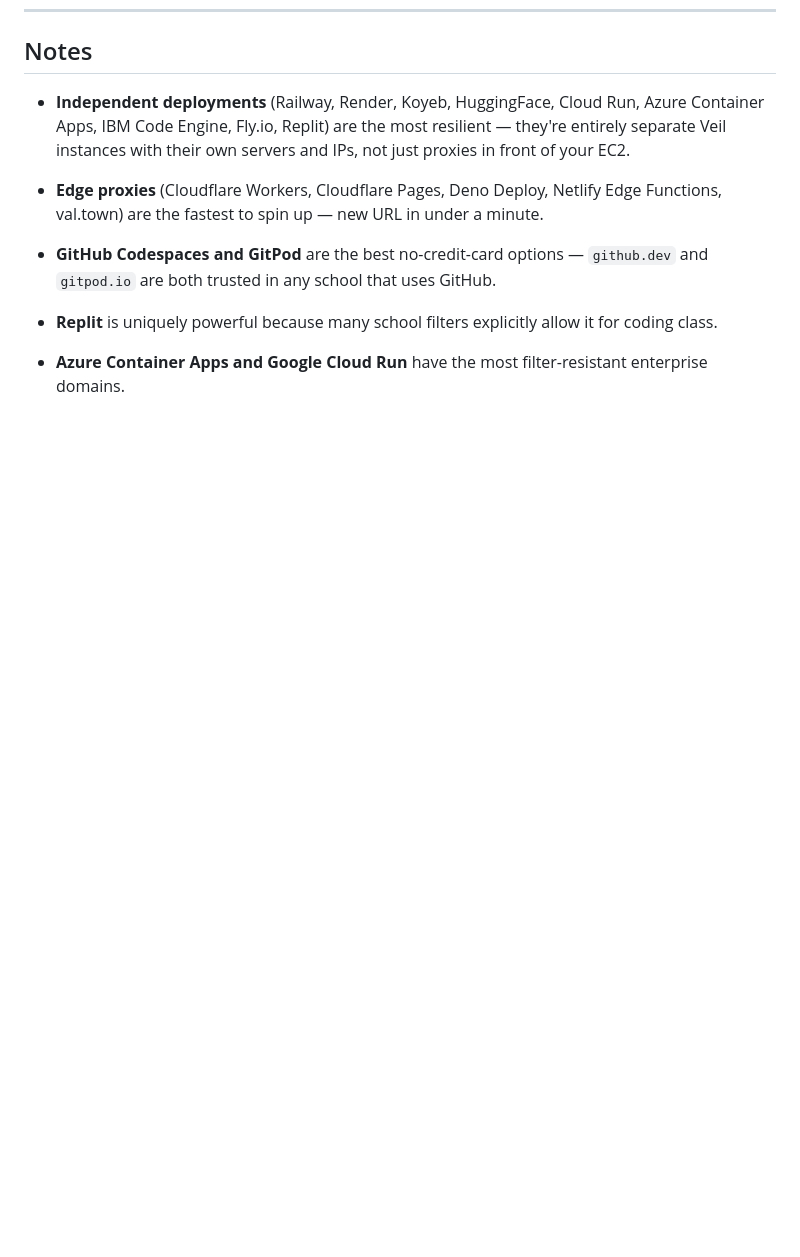
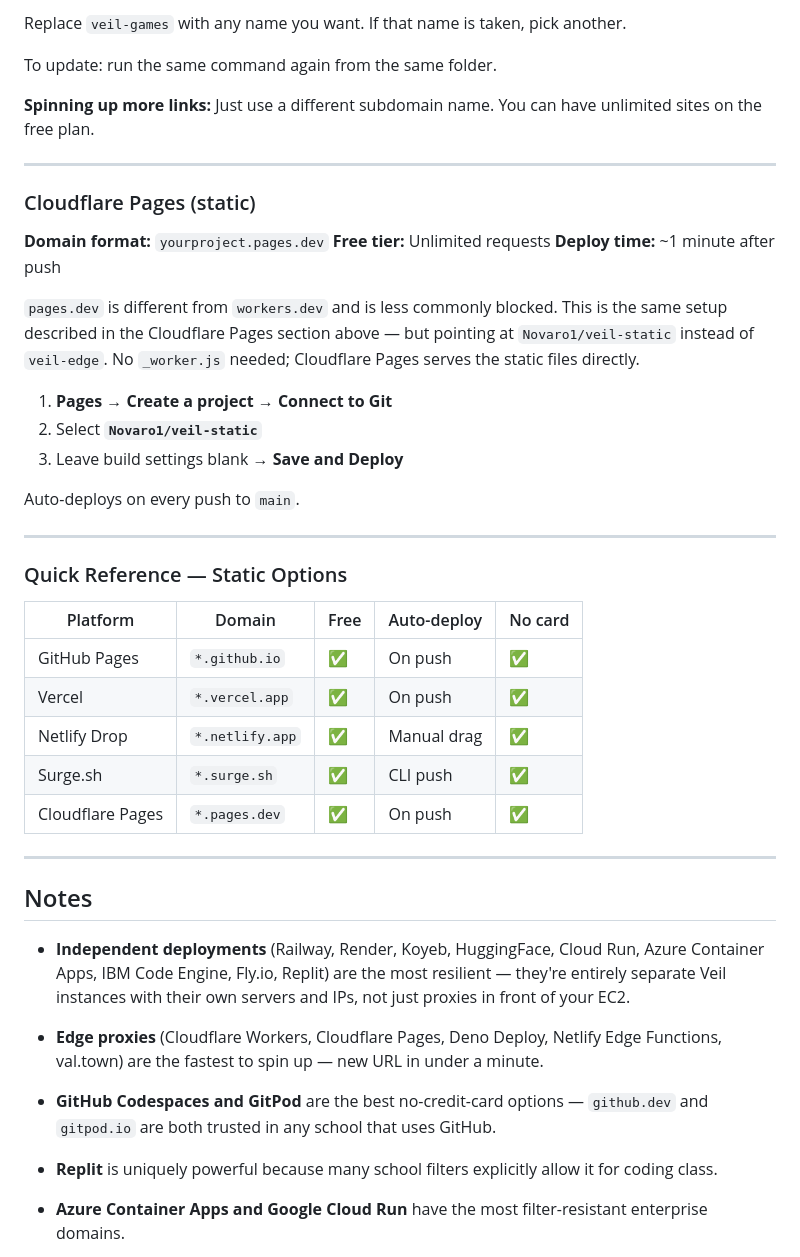
Before and after one commit to Novaro1/unblocker, a Markdown page: DEPLOYMENT.md, the part around one of its changes. Drawn GitHub-style; blank space fills up the shorter version.

```diff
--- a/DEPLOYMENT.md
+++ b/DEPLOYMENT.md
@@ -625,3 +703,39 @@ GitPod workspaces stop after 30 minutes of inactivity. Go to [gitpod.io/workspac
+Replace `veil-games` with any name you want. If that name is taken, pick another.
+
+To update: run the same command again from the same folder.
+
+**Spinning up more links:** Just use a different subdomain name. You can have unlimited sites on the free plan.
+
+---
+
+### Cloudflare Pages (static)
+
+**Domain format:** `yourproject.pages.dev`
+**Free tier:** Unlimited requests
+**Deploy time:** ~1 minute after push
+
+`pages.dev` is different from `workers.dev` and is less commonly blocked. This is the same setup described in the Cloudflare Pages section above — but pointing at `Novaro1/veil-static` instead of `veil-edge`. No `_worker.js` needed; Cloudflare Pages serves the static files directly.
+
+1. **Pages → Create a project → Connect to Git**
+2. Select **`Novaro1/veil-static`**
+3. Leave build settings blank → **Save and Deploy**
+
+Auto-deploys on every push to `main`.
+
+---
+
+### Quick Reference — Static Options
+
+| Platform | Domain | Free | Auto-deploy | No card |
+|---|---|---|---|---|
+| GitHub Pages | `*.github.io` | ✅ | On push | ✅ |
+| Vercel | `*.vercel.app` | ✅ | On push | ✅ |
+| Netlify Drop | `*.netlify.app` | ✅ | Manual drag | ✅ |
+| Surge.sh | `*.surge.sh` | ✅ | CLI push | ✅ |
+| Cloudflare Pages | `*.pages.dev` | ✅ | On push | ✅ |
+
+---
+
 ## Notes
 
 - **Independent deployments** (Railway, Render, Koyeb, HuggingFace, Cloud Run, Azure Container Apps, IBM Code Engine, Fly.io, Replit) are the most resilient — they're entirely separate Veil instances with their own servers and IPs, not just proxies in front of your EC2.
```
Also changed, not shown: other parts of DEPLOYMENT.md (+78 -0 lines).
